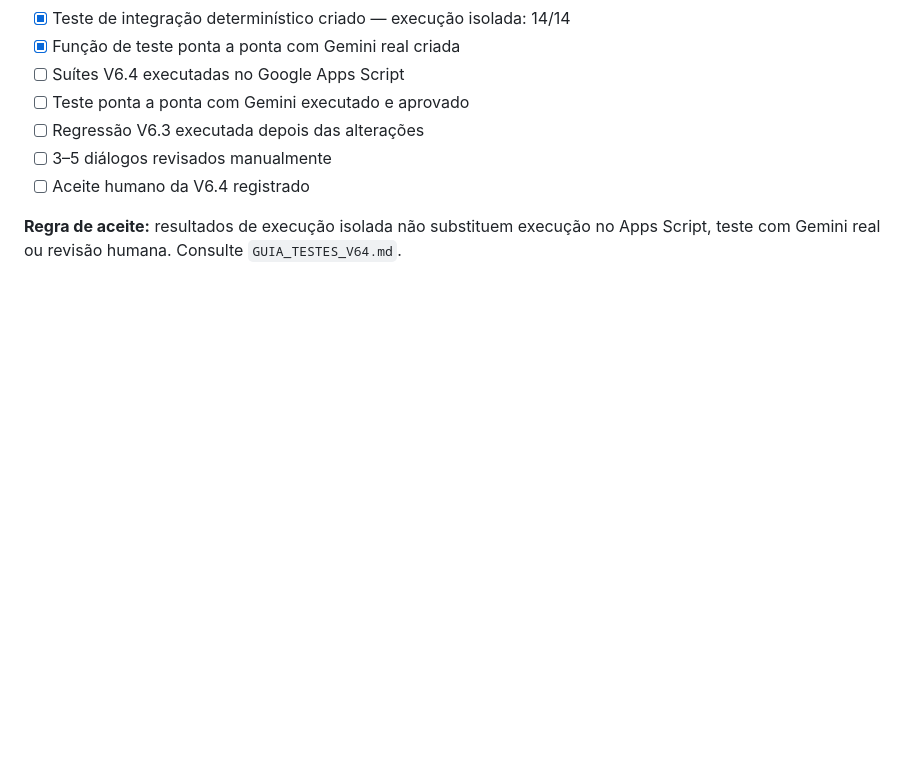
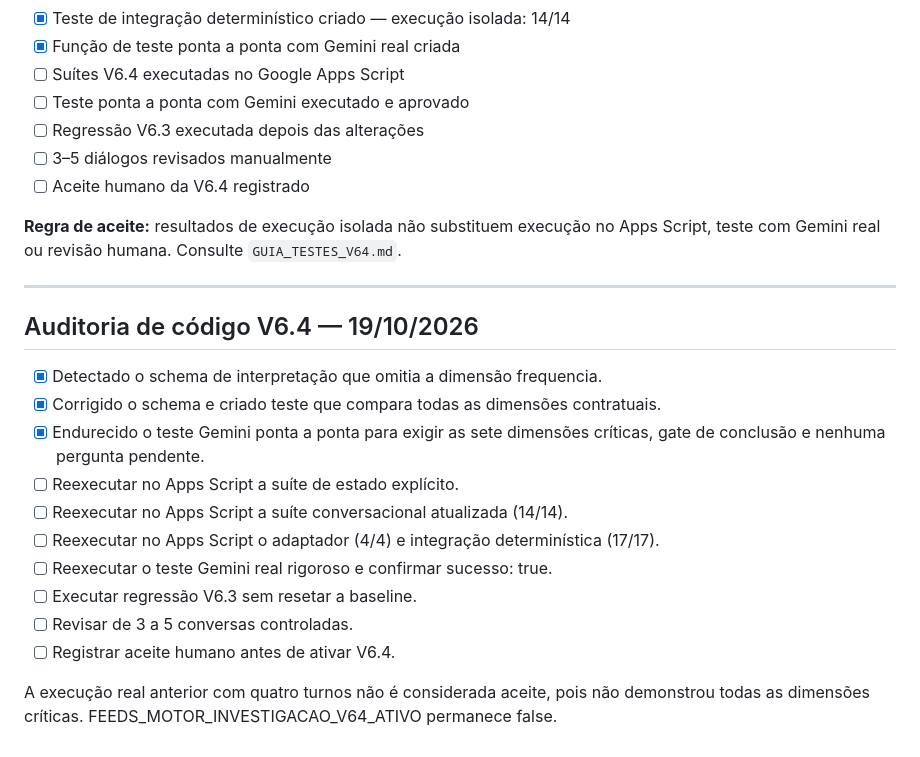
Before and after one commit to daluzdiego/FeedsSolutions, a Markdown page: CHECKLIST_PROJETO_COMPLETO.md, the part around the change. GitHub-like rendering; blank space fills up the shorter version.

Commit message:
docs: adicionar pendências reais de validação V6.4

```diff
--- a/CHECKLIST_PROJETO_COMPLETO.md
+++ b/CHECKLIST_PROJETO_COMPLETO.md
@@ -423,3 +423,21 @@ Esse é o próximo grande bloco do produto.
 - [ ] Aceite humano da V6.4 registrado
 
 **Regra de aceite:** resultados de execução isolada não substituem execução no Apps Script, teste com Gemini real ou revisão humana. Consulte `GUIA_TESTES_V64.md`.
+
+
+---
+
+## Auditoria de código V6.4 — 19/10/2026
+
+- [x] Detectado o schema de interpretação que omitia a dimensão frequencia.
+- [x] Corrigido o schema e criado teste que compara todas as dimensões contratuais.
+- [x] Endurecido o teste Gemini ponta a ponta para exigir as sete dimensões críticas, gate de conclusão e nenhuma pergunta pendente.
+- [ ] Reexecutar no Apps Script a suíte de estado explícito.
+- [ ] Reexecutar no Apps Script a suíte conversacional atualizada (14/14).
+- [ ] Reexecutar no Apps Script o adaptador (4/4) e integração determinística (17/17).
+- [ ] Reexecutar o teste Gemini real rigoroso e confirmar sucesso: true.
+- [ ] Executar regressão V6.3 sem resetar a baseline.
+- [ ] Revisar de 3 a 5 conversas controladas.
+- [ ] Registrar aceite humano antes de ativar V6.4.
+
+A execução real anterior com quatro turnos não é considerada aceite, pois não demonstrou todas as dimensões críticas. FEEDS_MOTOR_INVESTIGACAO_V64_ATIVO permanece false.
```
